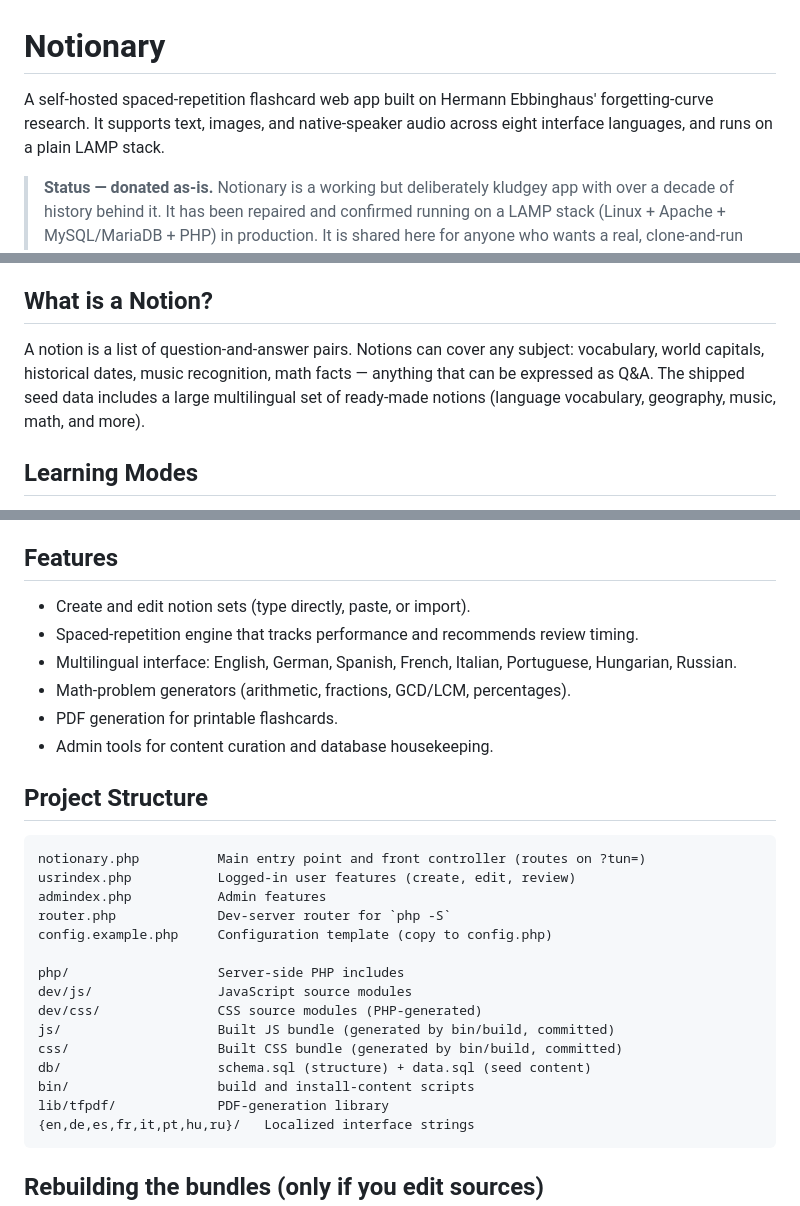
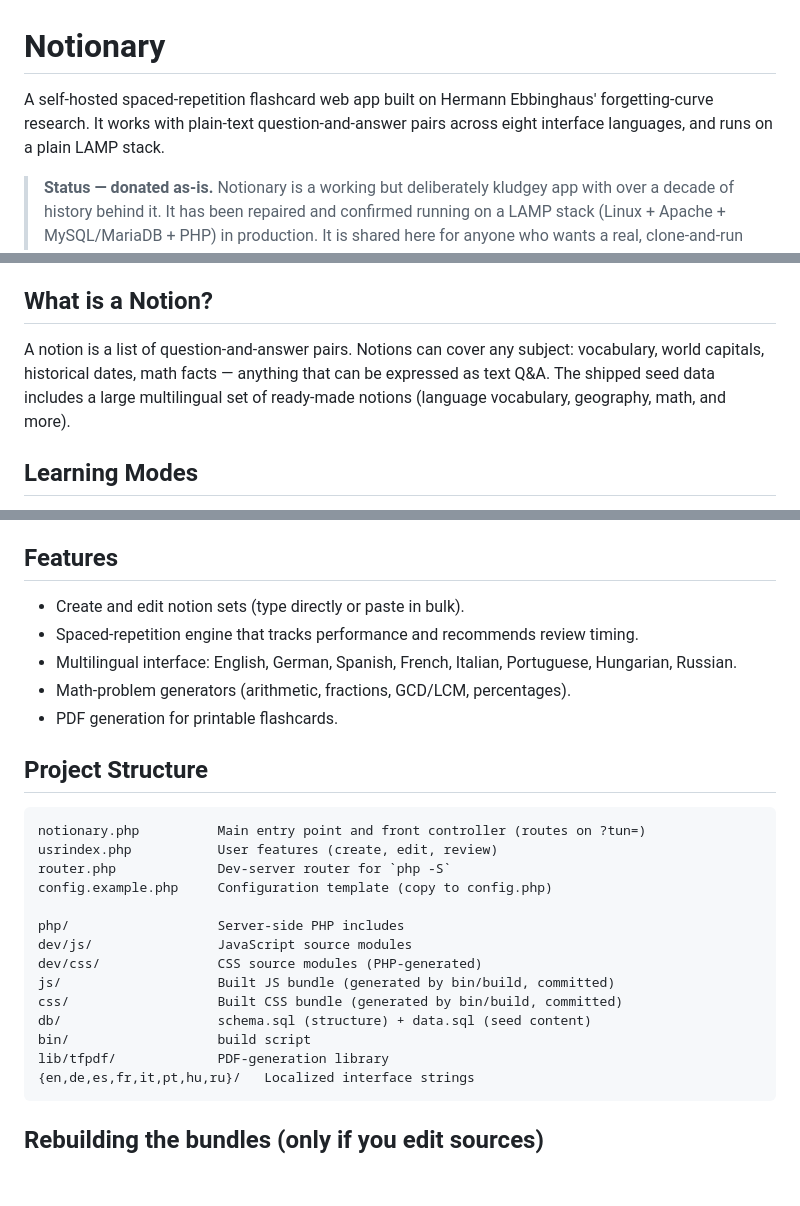
Before and after one commit to bubekar0/notionary, a Markdown page: README.md, 3 parts joined by grey strips. Rendered like a GitHub page; blank space fills up the shorter version.

Commit message:
STRIP item 6: README port-independent pass (media/admin/import/structure)

````diff
--- a/README.md
+++ b/README.md
@@ -1,6 +1,6 @@
 # Notionary
 
-A self-hosted spaced-repetition flashcard web app built on Hermann Ebbinghaus' forgetting-curve research. It supports text, images, and native-speaker audio across eight interface languages, and runs on a plain LAMP stack.
+A self-hosted spaced-repetition flashcard web app built on Hermann Ebbinghaus' forgetting-curve research. It works with plain-text question-and-answer pairs across eight interface languages, and runs on a plain LAMP stack.
 
 > **Status — donated as-is.** Notionary is a working but deliberately kludgey app with over a decade of history behind it. It has been repaired and confirmed running on a LAMP stack (Linux + Apache + MySQL/MariaDB + PHP) in production. It is shared here for anyone who wants a real, clone-and-run learning app to study, fork, or play with. It is **not** an actively developed product and is offered without support. The code is old-school procedural PHP with `mysqli`; treat it as a working artifact, not a style reference.
 
@@ -10,7 +10,7 @@ The app was inspired by the work of German psychologist Hermann Ebbinghaus, who
 
 ## What is a Notion?
 
-A notion is a list of question-and-answer pairs. Notions can cover any subject: vocabulary, world capitals, historical dates, music recognition, math facts — anything that can be expressed as Q&A. The shipped seed data includes a large multilingual set of ready-made notions (language vocabulary, geography, music, math, and more).
+A notion is a list of question-and-answer pairs. Notions can cover any subject: vocabulary, world capitals, historical dates, math facts — anything that can be expressed as text Q&A. The shipped seed data includes a large multilingual set of ready-made notions (language vocabulary, geography, math, and more).
 
 ## Learning Modes
 
@@ -96,19 +96,17 @@ This selects both the interface strings and which language's notion catalog you
 
 ## Features
 
-- Create and edit notion sets (type directly, paste, or import).
+- Create and edit notion sets (type directly or paste in bulk).
 - Spaced-repetition engine that tracks performance and recommends review timing.
 - Multilingual interface: English, German, Spanish, French, Italian, Portuguese, Hungarian, Russian.
 - Math-problem generators (arithmetic, fractions, GCD/LCM, percentages).
 - PDF generation for printable flashcards.
-- Admin tools for content curation and database housekeeping.
 
 ## Project Structure
 
 ```
 notionary.php          Main entry point and front controller (routes on ?tun=)
-usrindex.php           Logged-in user features (create, edit, review)
-admindex.php           Admin features
+usrindex.php           User features (create, edit, review)
 router.php             Dev-server router for `php -S`
 config.example.php     Configuration template (copy to config.php)
 
@@ -118,7 +116,7 @@ dev/css/               CSS source modules (PHP-generated)
 js/                    Built JS bundle (generated by bin/build, committed)
 css/                   Built CSS bundle (generated by bin/build, committed)
 db/                    schema.sql (structure) + data.sql (seed content)
-bin/                   build and install-content scripts
+bin/                   build script
 lib/tfpdf/             PDF-generation library
 {en,de,es,fr,it,pt,hu,ru}/   Localized interface strings
 ```
````
Also changed, not shown: other parts of README.md (+1 -1 lines).
